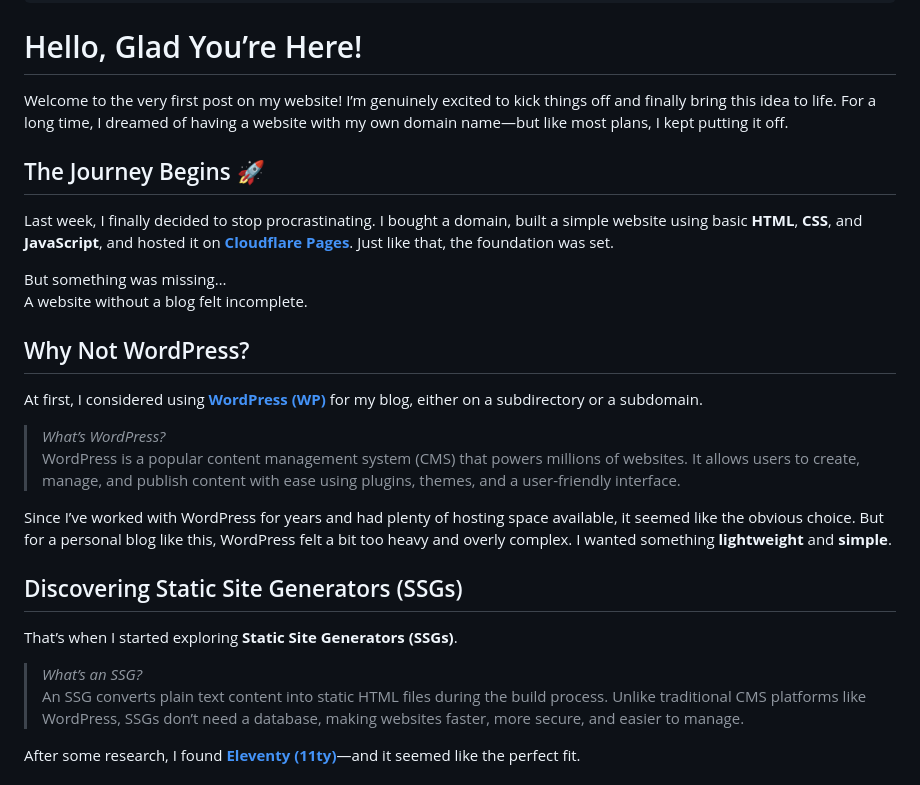
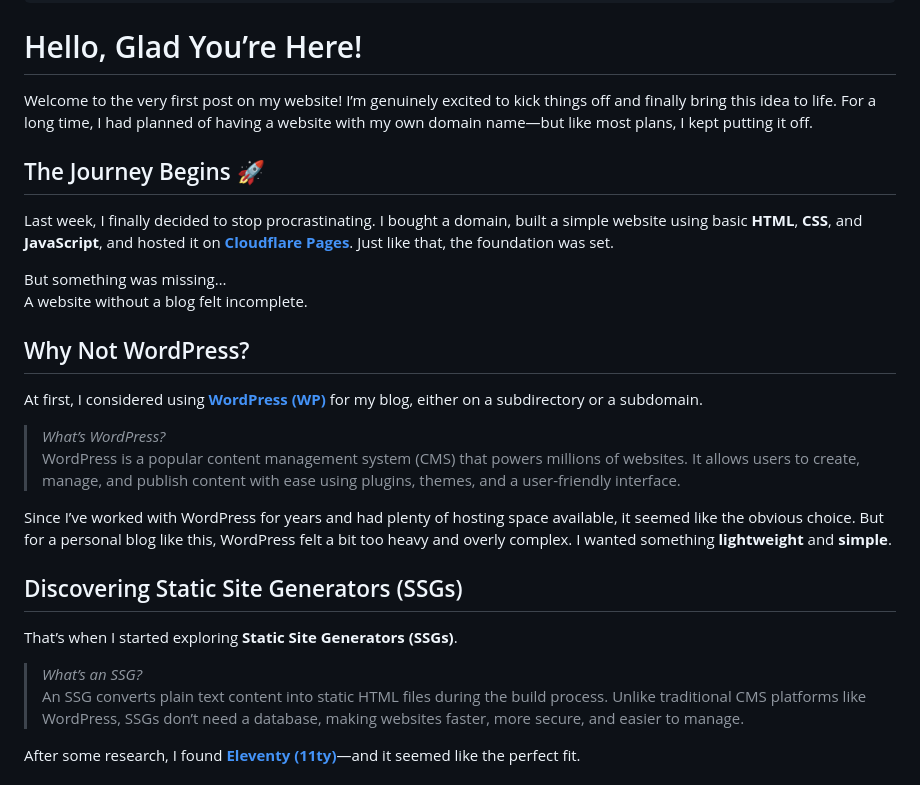
Before and after one commit to maroofmedia/maroof-website-cms, a Markdown page: src/blog/hello-world-my-first-blog-post.md, the part around the change printed below. Drawn GitHub-style.

Commit message:
Update Blog “hello-world-my-first-blog-post”

```diff
--- a/src/blog/hello-world-my-first-blog-post.md
+++ b/src/blog/hello-world-my-first-blog-post.md
@@ -15,20 +15,20 @@ imageAlt: Just me, my laptop, and the mountains outside. Image generated using A
 ---
 # Hello, Glad You’re Here!
 
-Welcome to the very first post on my website! I’m genuinely excited to kick things off and finally bring this idea to life. For a long time, I dreamed of having a website with my own domain name—but like most plans, I kept putting it off.
+Welcome to the very first post on my website! I’m genuinely excited to kick things off and finally bring this idea to life. For a long time, I had planned of having a website with my own domain name—but like most plans, I kept putting it off.
 
 ## The Journey Begins 🚀
 
 Last week, I finally decided to stop procrastinating. I bought a domain, built a simple website using basic **HTML**, **CSS**, and **JavaScript**, and hosted it on **[Cloudflare Pages](https://pages.cloudflare.com/)**. Just like that, the foundation was set.
 
-But something was missing…
+But something was missing…\
 A website without a blog felt incomplete.
 
 ## Why Not WordPress?
 
 At first, I considered using **[WordPress (WP)](https://wordpress.org/)** for my blog, either on a subdirectory or a subdomain.
 
-> *What’s WordPress?*
+> *What’s WordPress?*\
 > WordPress is a popular content management system (CMS) that powers millions of websites. It allows users to create, manage, and publish content with ease using plugins, themes, and a user-friendly interface.
 
 Since I’ve worked with WordPress for years and had plenty of hosting space available, it seemed like the obvious choice. But for a personal blog like this, WordPress felt a bit too heavy and overly complex. I wanted something **lightweight** and **simple**.
@@ -37,7 +37,7 @@ Since I’ve worked with WordPress for years and had plenty of hosting space ava
 
 That’s when I started exploring **Static Site Generators (SSGs)**.
 
-> *What’s an SSG?*
+> *What’s an SSG?*\
 > An SSG converts plain text content into static HTML files during the build process. Unlike traditional CMS platforms like WordPress, SSGs don’t need a database, making websites faster, more secure, and easier to manage.
 
 After some research, I found **[Eleventy (11ty)](https://www.11ty.dev/)**—and it seemed like the perfect fit.
```
Also changed, not shown: other parts of src/blog/hello-world-my-first-blog-post.md (+6 -6 lines).
